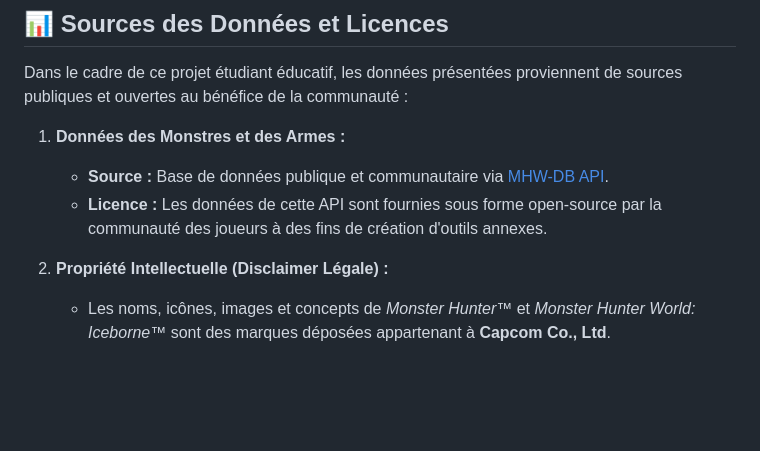
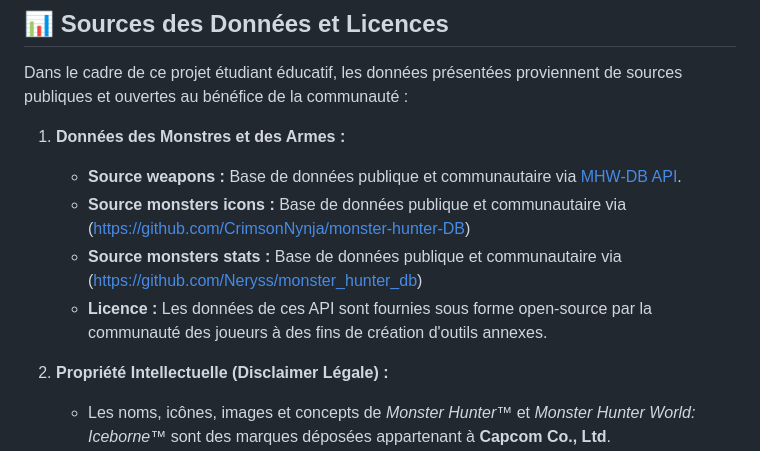
Before and after one commit to QuentinDegougeEsiee-it/Online-Compendium, a Markdown page: README.md, the part around the change. Rendered like a GitHub page; blank space fills up the shorter version.

```diff
--- a/README.md
+++ b/README.md
@@ -41,8 +41,10 @@ Conformément aux consignes du projet, le dépôt est structuré comme suit :
 Dans le cadre de ce projet étudiant éducatif, les données présentées proviennent de sources publiques et ouvertes au bénéfice de la communauté :
 
 1. **Données des Monstres et des Armes :**
-   * **Source :** Base de données publique et communautaire via [MHW-DB API](https://docs.mhw-db.com/).
-   * **Licence :** Les données de cette API sont fournies sous forme open-source par la communauté des joueurs à des fins de création d'outils annexes.
+   * **Source weapons :** Base de données publique et communautaire via [MHW-DB API](https://docs.mhw-db.com/).
+   * **Source monsters icons :** Base de données publique et communautaire via (https://github.com/CrimsonNynja/monster-hunter-DB)
+   * **Source monsters stats :** Base de données publique et communautaire via (https://github.com/Neryss/monster_hunter_db)
+   * **Licence :** Les données de ces API sont fournies sous forme open-source par la communauté des joueurs à des fins de création d'outils annexes.
 
 2. **Propriété Intellectuelle (Disclaimer Légale) :**
    * Les noms, icônes, images et concepts de *Monster Hunter™* et *Monster Hunter World: Iceborne™* sont des marques déposées appartenant à **Capcom Co., Ltd**.
```
